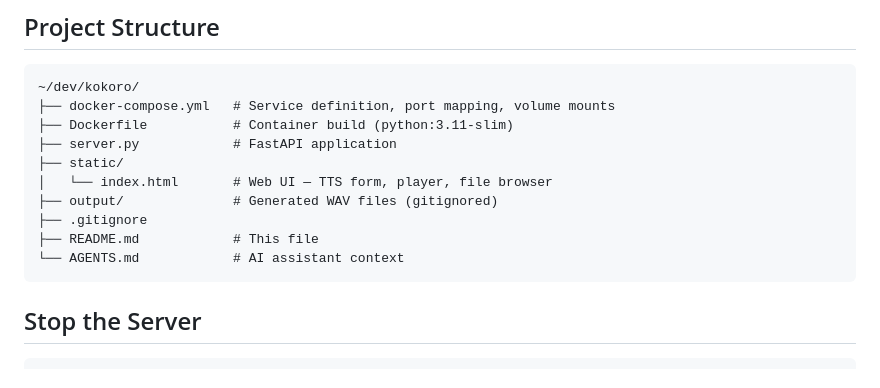
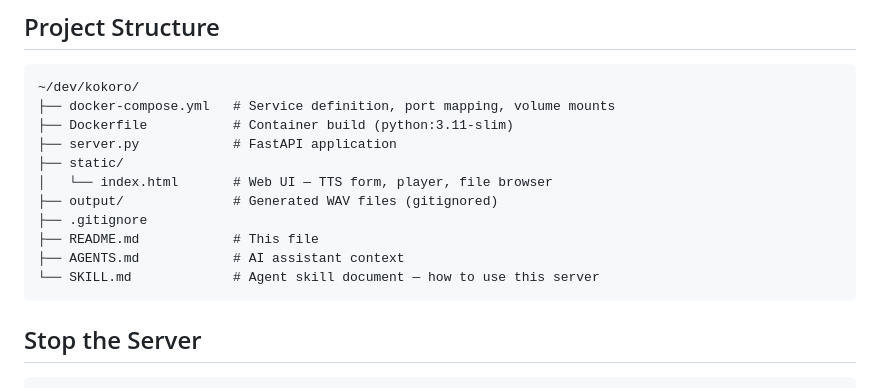
Before and after one commit to navynui/kokoro, a Markdown page: README.md, the part around the change. GitHub-like rendering.

Commit message:
add SKILL.md to README project structure

````diff
--- a/README.md
+++ b/README.md
@@ -156,7 +156,8 @@ If you free up GPU headroom, uncomment the `deploy` block in `docker-compose.yml
 ├── output/              # Generated WAV files (gitignored)
 ├── .gitignore
 ├── README.md            # This file
-└── AGENTS.md            # AI assistant context
+├── AGENTS.md            # AI assistant context
+└── SKILL.md             # Agent skill document — how to use this server
 ```
 
 ## Stop the Server
````
